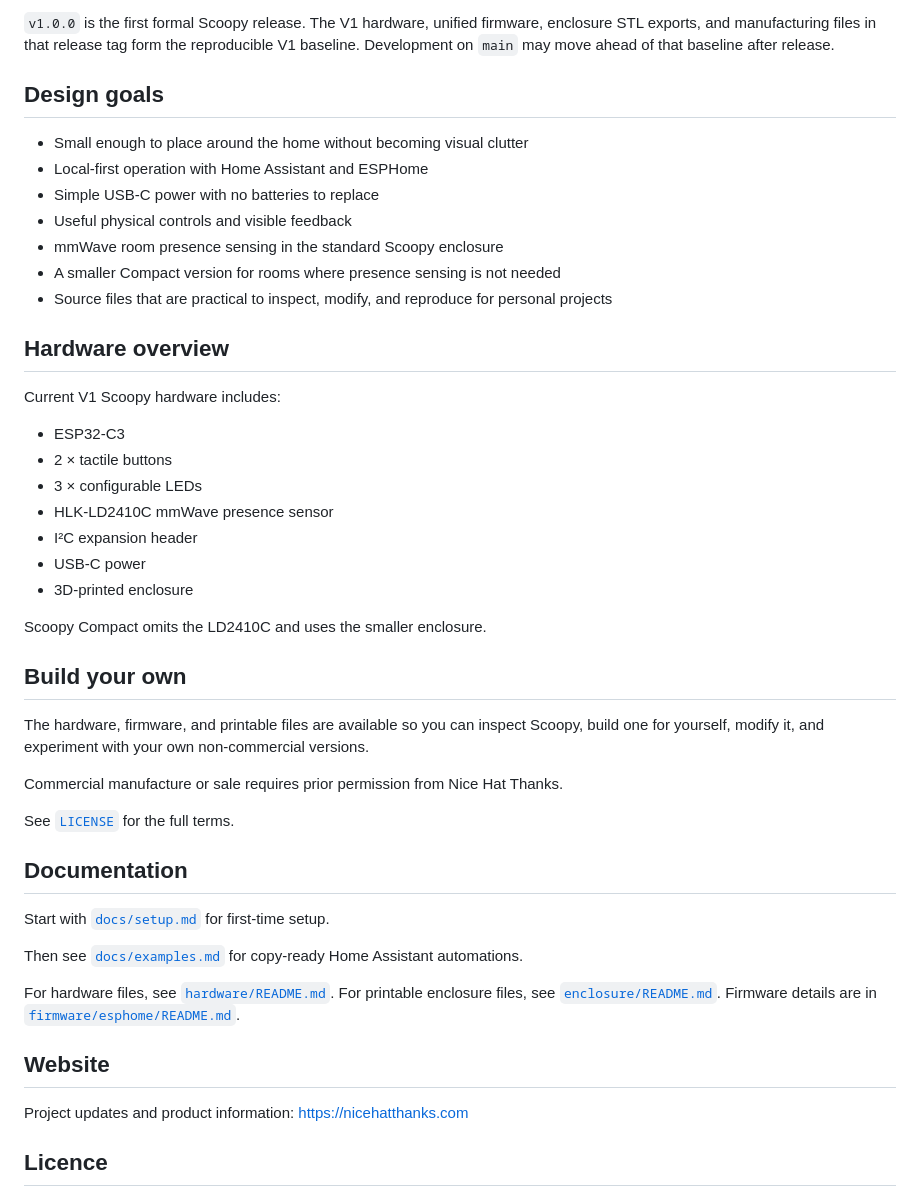
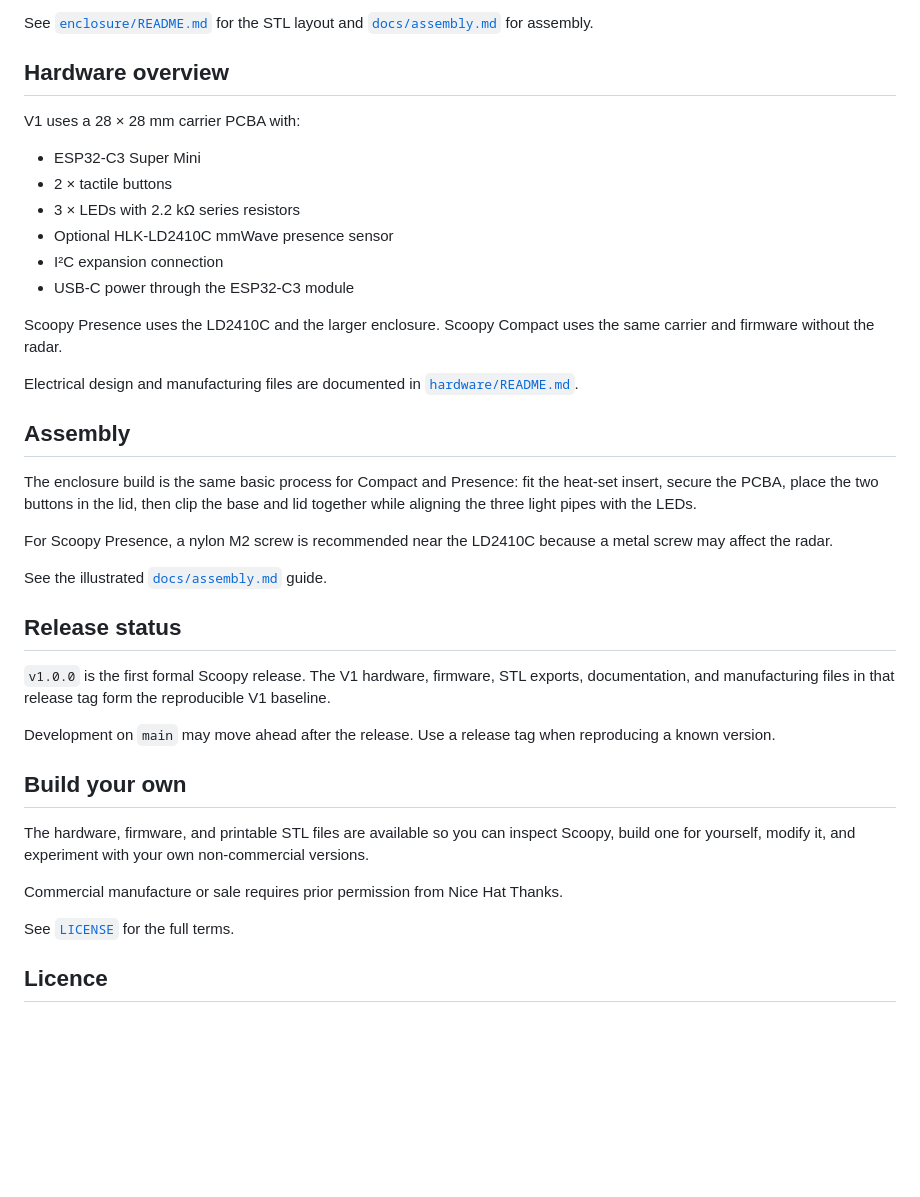
Before and after one commit to NiceHatThanks/scoopy-node, a Markdown page: README.md, the part around one of its changes. Rendered like a GitHub page; blank space fills up the shorter version.

```diff
--- a/README.md
+++ b/README.md
@@ -98,49 +114,42 @@ For the easiest version, use the interactive examples at **https://nicehatthanks
 
-`v1.0.0` is the first formal Scoopy release. The V1 hardware, unified firmware, enclosure STL exports, and manufacturing files in that release tag form the reproducible V1 baseline. Development on `main` may move ahead of that baseline after release.
-
-## Design goals
-
-- Small enough to place around the home without becoming visual clutter
-- Local-first operation with Home Assistant and ESPHome
-- Simple USB-C power with no batteries to replace
-- Useful physical controls and visible feedback
-- mmWave room presence sensing in the standard Scoopy enclosure
-- A smaller Compact version for rooms where presence sensing is not needed
-- Source files that are practical to inspect, modify, and reproduce for personal projects
+See [`enclosure/README.md`](enclosure/README.md) for the STL layout and [`docs/assembly.md`](docs/assembly.md) for assembly.
 
 ## Hardware overview
 
-Current V1 Scoopy hardware includes:
+V1 uses a 28 × 28 mm carrier PCBA with:
 
-- ESP32-C3
+- ESP32-C3 Super Mini
 - 2 × tactile buttons
-- 3 × configurable LEDs
-- HLK-LD2410C mmWave presence sensor
-- I²C expansion header
-- USB-C power
-- 3D-printed enclosure
+- 3 × LEDs with 2.2 kΩ series resistors
+- Optional HLK-LD2410C mmWave presence sensor
+- I²C expansion connection
+- USB-C power through the ESP32-C3 module
 
-Scoopy Compact omits the LD2410C and uses the smaller enclosure.
+Scoopy Presence uses the LD2410C and the larger enclosure. Scoopy Compact uses the same carrier and firmware without the radar.
+
+Electrical design and manufacturing files are documented in [`hardware/README.md`](hardware/README.md).
+
+## Assembly
+
+The enclosure build is the same basic process for Compact and Presence: fit the heat-set insert, secure the PCBA, place the two buttons in the lid, then clip the base and lid together while aligning the three light pipes with the LEDs.
+
+For Scoopy Presence, a nylon M2 screw is recommended near the LD2410C because a metal screw may affect the radar.
+
+See the illustrated [`docs/assembly.md`](docs/assembly.md) guide.
+
+## Release status
+
+`v1.0.0` is the first formal Scoopy release. The V1 hardware, firmware, STL exports, documentation, and manufacturing files in that release tag form the reproducible V1 baseline.
+
+Development on `main` may move ahead after the release. Use a release tag when reproducing a known version.
 
 ## Build your own
 
-The hardware, firmware, and printable files are available so you can inspect Scoopy, build one for yourself, modify it, and experiment with your own non-commercial versions.
+The hardware, firmware, and printable STL files are available so you can inspect Scoopy, build one for yourself, modify it, and experiment with your own non-commercial versions.
 
 Commercial manufacture or sale requires prior permission from Nice Hat Thanks.
 
 See [`LICENSE`](LICENSE) for the full terms.
-
-## Documentation
-
-Start with [`docs/setup.md`](docs/setup.md) for first-time setup.
-
-Then see [`docs/examples.md`](docs/examples.md) for copy-ready Home Assistant automations.
-
-For hardware files, see [`hardware/README.md`](hardware/README.md). For printable enclosure files, see [`enclosure/README.md`](enclosure/README.md). Firmware details are in [`firmware/esphome/README.md`](firmware/esphome/README.md).
-
-## Website
-
-Project updates and product information: https://nicehatthanks.com
 
 ## Licence
 
```
Also changed, not shown: other parts of README.md (+67 -51 lines).
